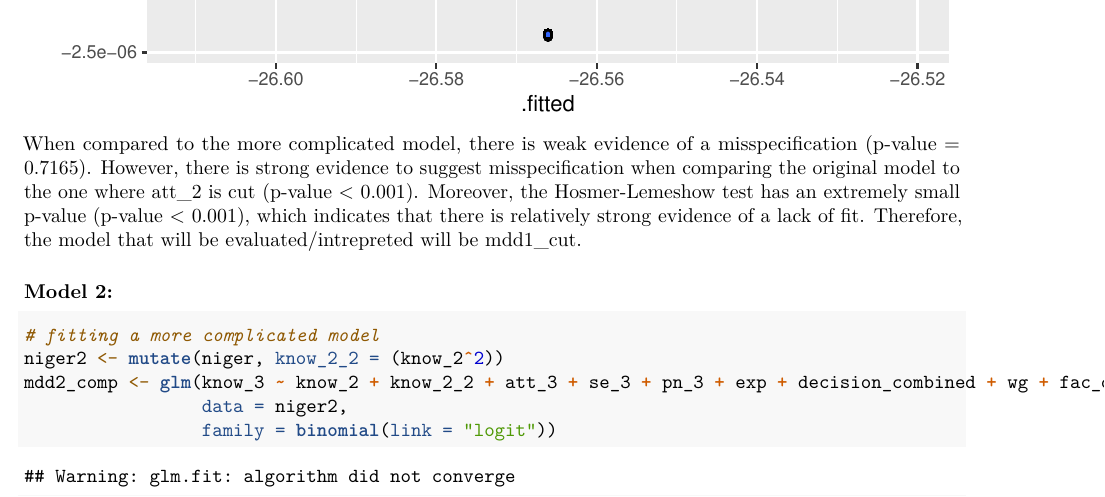
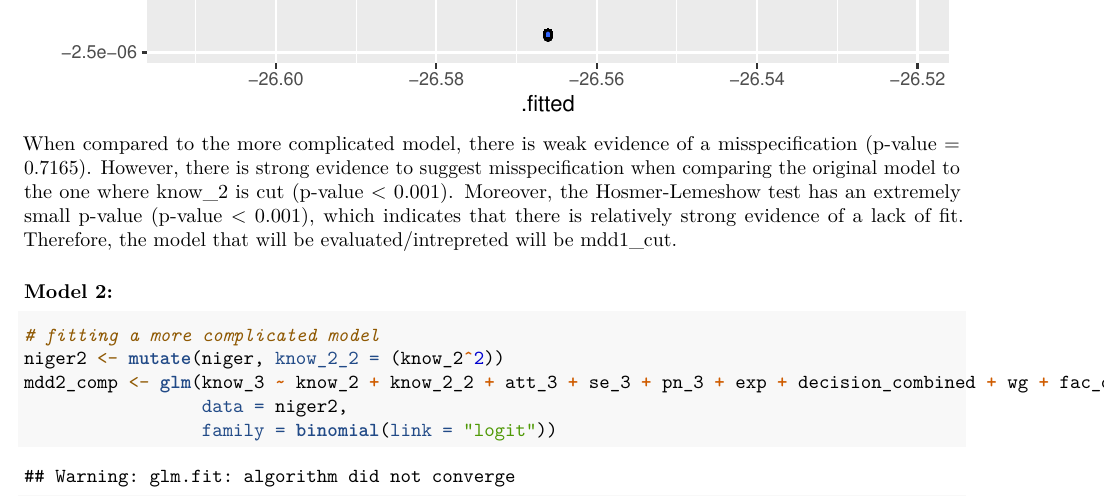
Before and after one commit to lisaml02/stat-615-finalproj, an R Markdown document (final_report.Rmd): part of page 29 of 46, cut so that both start at the same text. Rendered offline with R 4.5, knitr and Pandoc, then LaTeX, with nearby package versions; some code elsewhere in the file could not run offline.

Commit message:
Update final_report.Rmd

````diff
--- a/final_report.Rmd
+++ b/final_report.Rmd
@@ -599,7 +599,7 @@ ggplot(data = amdd1, mapping = aes(x = .fitted, y = .std.resid)) +
   geom_hline(yintercept = 0) +
   geom_smooth(method = "loess", formula = y ~x)
 ```
-When compared to the more complicated model, there is weak evidence of a misspecification (p-value = 0.7165). However, there is strong evidence to suggest misspecification when comparing the original model to the one where att_2 is cut (p-value \< 0.001). Moreover, the Hosmer-Lemeshow test has an extremely small p-value (p-value \< 0.001), which indicates that there is relatively strong evidence of a lack of fit. Therefore, the model that will be evaluated/intrepreted will be mdd1_cut.
+When compared to the more complicated model, there is weak evidence of a misspecification (p-value = 0.7165). However, there is strong evidence to suggest misspecification when comparing the original model to the one where know_2 is cut (p-value \< 0.001). Moreover, the Hosmer-Lemeshow test has an extremely small p-value (p-value \< 0.001), which indicates that there is relatively strong evidence of a lack of fit. Therefore, the model that will be evaluated/intrepreted will be mdd1_cut.
 
 ### Model 2:
 ```{r assumptions mdd 2}
````
